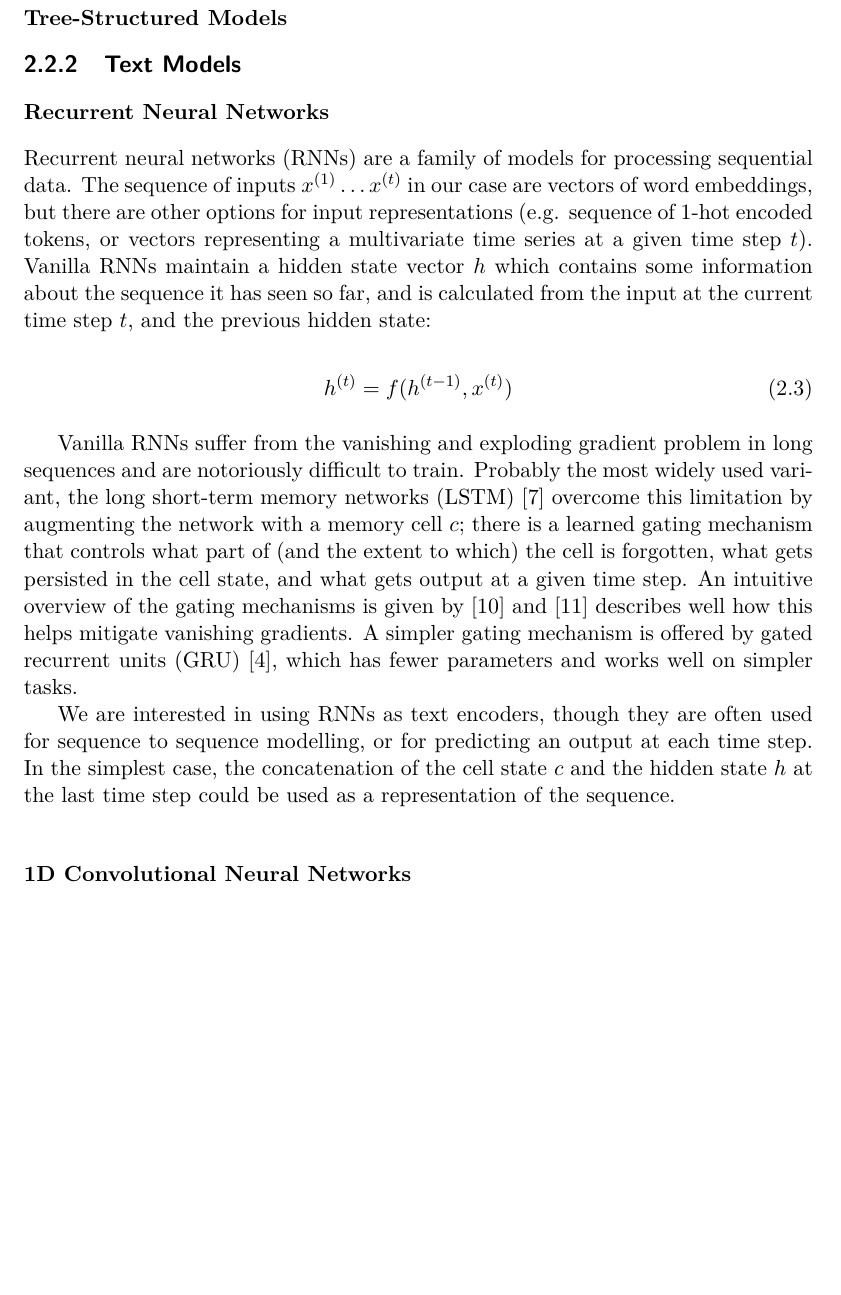
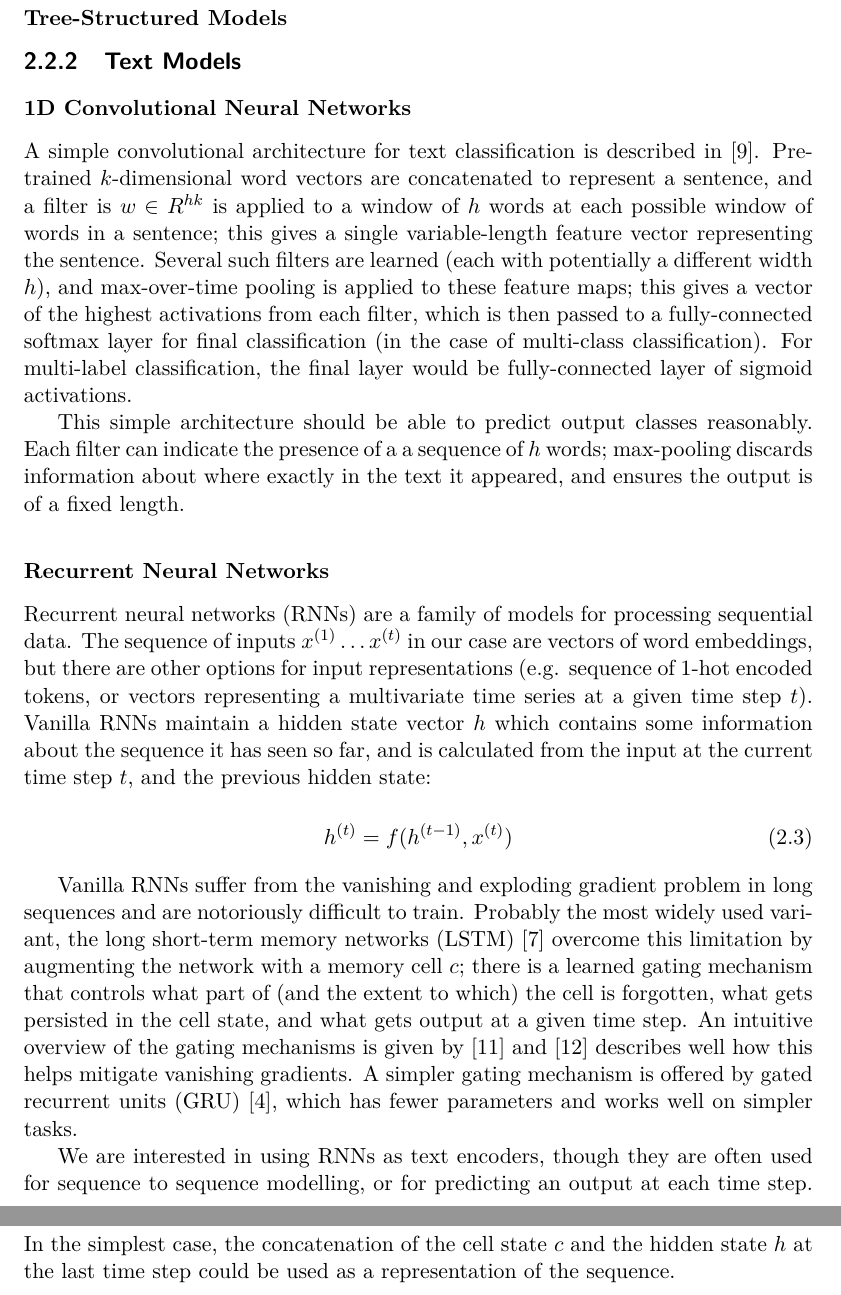
Before and after one commit to mattiasarro/msc, a LaTeX thesis (thesis.tex, which reads chapters/2_Background.tex): part of page 15 of 33 before the commit and two parts of pages 15 and 16 of 33 after it, the two joined at a grey line, cut so that both start at the same text, the shorter picture padded with empty space. Compiled offline with pdfLaTeX.

Commit message:
auto-commit by KM

```diff
--- a/chapters/2_Background.tex
+++ b/chapters/2_Background.tex
@@ -112,6 +112,16 @@ The Adam \cite{adam} optimiser works very well with default hyperparameters, and
 \subsection{Text Models}
 \label{text_models}
 
+\subsubsection{1D Convolutional Neural Networks}
+
+A simple convolutional architecture for text classification is described in \cite{1dcnn}.
+Pre-trained $k$-dimensional word vectors are concatenated to represent a sentence, and a filter is $w \in R^{hk}$ is applied to a window of $h$ words at each possible window of words in a sentence; this gives a single variable-length feature vector representing the sentence.
+Several such filters are learned (each with potentially a different width $h$), and max-over-time pooling is applied to these feature maps; this gives a vector of the highest activations from each filter, which is then passed to a fully-connected softmax layer for final classification (in the case of multi-class classification).
+For multi-label classification, the final layer would be fully-connected layer of sigmoid activations.
+
+This simple architecture should be able to predict output classes reasonably.
+Each filter can indicate the presence of a a sequence of $h$ words; max-pooling discards information about where exactly in the text it appeared, and ensures the output is of a fixed length.
+
 \subsubsection{Recurrent Neural Networks}
 \label{rnn}
 
```
Also changed, not shown: extras/_bibliography.bib (+6 -0 lines), thesis.pdf, chapters/2_Background.tex (2 more changed lines).
